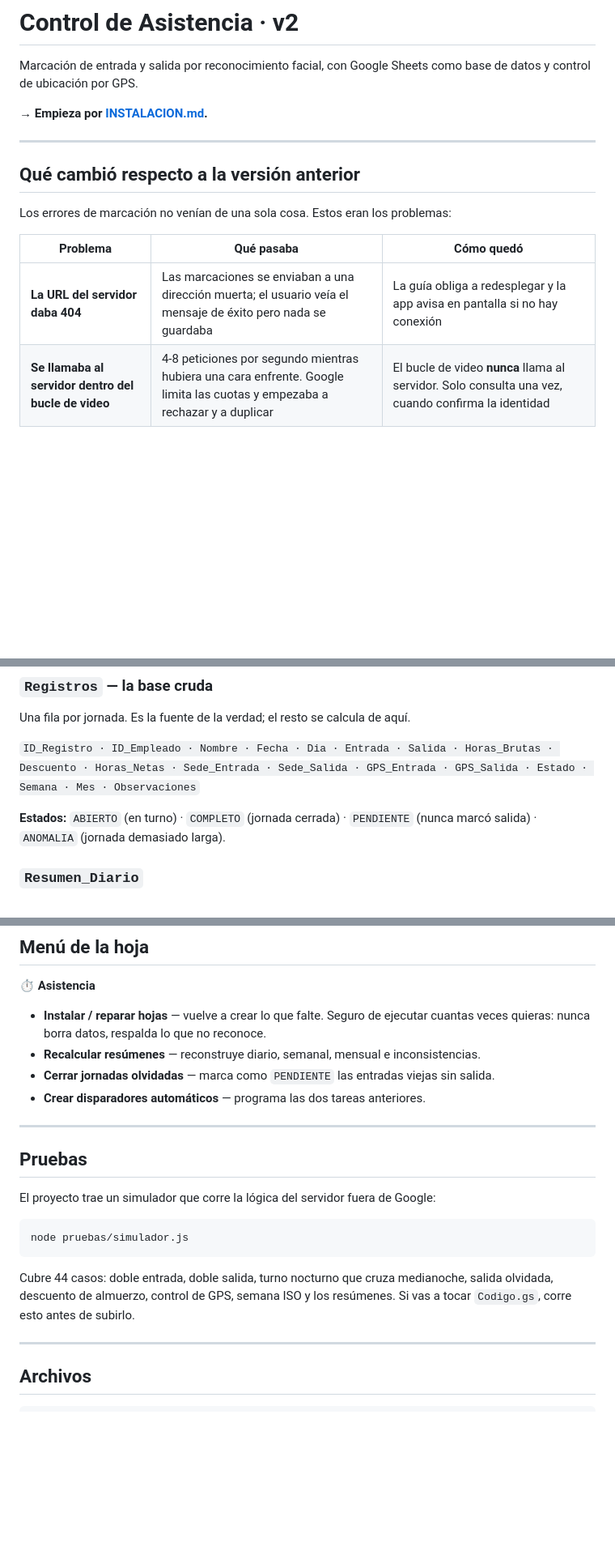
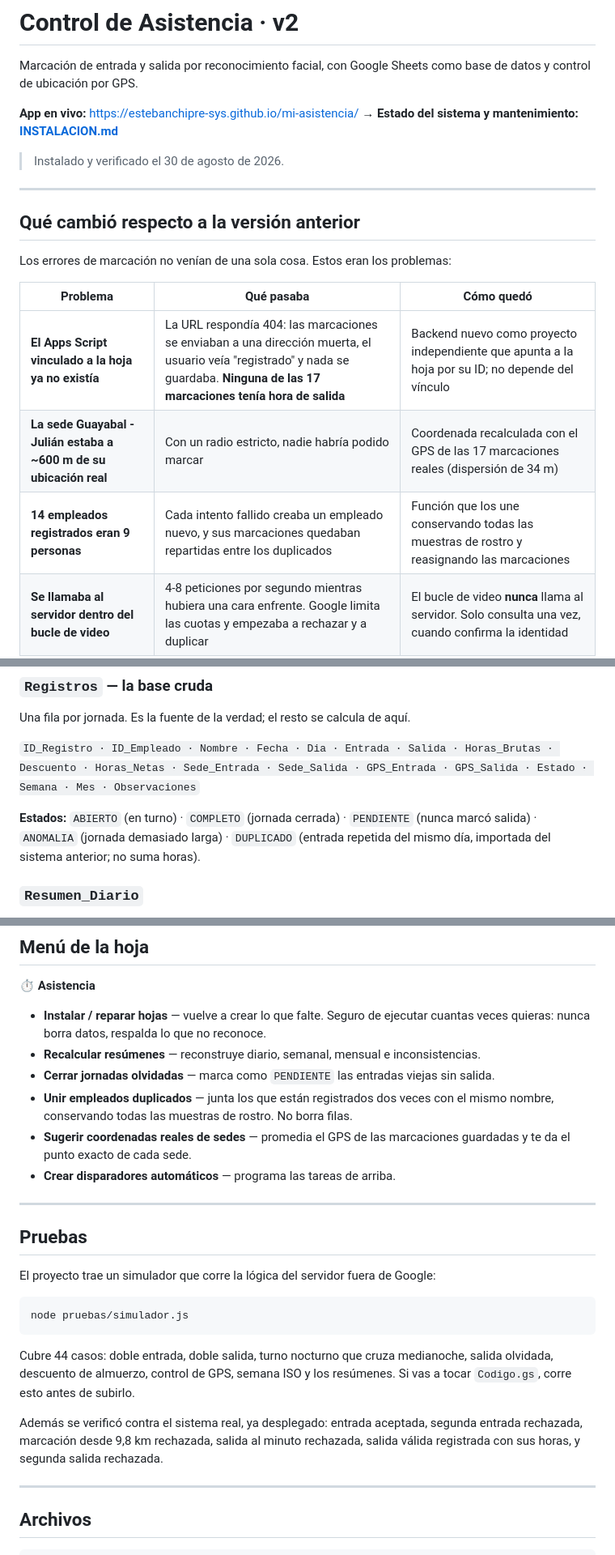
Before and after one commit to estebanchipre-sys/mi-asistencia, a Markdown page: README.md, 3 parts joined by grey strips. Shown at 81% size. GitHub-like rendering; blank space fills up the shorter version.

Commit message:
Documentacion del sistema ya instalado y verificado

```diff
--- a/README.md
+++ b/README.md
@@ -3,7 +3,10 @@
 Marcación de entrada y salida por reconocimiento facial, con Google Sheets como
 base de datos y control de ubicación por GPS.
 
-**→ Empieza por [INSTALACION.md](INSTALACION.md).**
+**App en vivo:** https://estebanchipre-sys.github.io/mi-asistencia/
+**→ Estado del sistema y mantenimiento: [INSTALACION.md](INSTALACION.md)**
+
+> Instalado y verificado el 30 de agosto de 2026.
 
 ---
 
@@ -13,7 +16,9 @@ Los errores de marcación no venían de una sola cosa. Estos eran los problemas:
 
 | Problema | Qué pasaba | Cómo quedó |
 |---|---|---|
-| **La URL del servidor daba 404** | Las marcaciones se enviaban a una dirección muerta; el usuario veía el mensaje de éxito pero nada se guardaba | La guía obliga a redesplegar y la app avisa en pantalla si no hay conexión |
+| **El Apps Script vinculado a la hoja ya no existía** | La URL respondía 404: las marcaciones se enviaban a una dirección muerta, el usuario veía "registrado" y nada se guardaba. **Ninguna de las 17 marcaciones tenía hora de salida** | Backend nuevo como proyecto independiente que apunta a la hoja por su ID; no depende del vínculo |
+| **La sede Guayabal - Julián estaba a ~600 m de su ubicación real** | Con un radio estricto, nadie habría podido marcar | Coordenada recalculada con el GPS de las 17 marcaciones reales (dispersión de 34 m) |
+| **14 empleados registrados eran 9 personas** | Cada intento fallido creaba un empleado nuevo, y sus marcaciones quedaban repartidas entre los duplicados | Función que los une conservando todas las muestras de rostro y reasignando las marcaciones |
 | **Se llamaba al servidor dentro del bucle de video** | 4-8 peticiones por segundo mientras hubiera una cara enfrente. Google limita las cuotas y empezaba a rechazar y a duplicar | El bucle de video **nunca** llama al servidor. Solo consulta una vez, cuando confirma la identidad |
 | **Sin control de duplicados** | Dos toques seguidos = dos registros | `LockService` + una sola entrada y una sola salida por día, validado en el servidor |
 | **El rostro se "reconocía" con un solo frame** | Un parpadeo confundía a la persona y marcaba a nombre de otro | Se exigen 4 detecciones seguidas de la misma persona antes de habilitar los botones |
@@ -56,7 +63,8 @@ Descuento · Horas_Netas · Sede_Entrada · Sede_Salida · GPS_Entrada · GPS_Sa
 Estado · Semana · Mes · Observaciones`
 
 **Estados:** `ABIERTO` (en turno) · `COMPLETO` (jornada cerrada) ·
-`PENDIENTE` (nunca marcó salida) · `ANOMALIA` (jornada demasiado larga).
+`PENDIENTE` (nunca marcó salida) · `ANOMALIA` (jornada demasiado larga) ·
+`DUPLICADO` (entrada repetida del mismo día, importada del sistema anterior; no suma horas).
 
 ### `Resumen_Diario`
 Un renglón por empleado por día, ordenado del más reciente al más viejo.
@@ -108,7 +116,11 @@ Si alguien olvidó marcar la salida:
   cuantas veces quieras: nunca borra datos, respalda lo que no reconoce.
 - **Recalcular resúmenes** — reconstruye diario, semanal, mensual e inconsistencias.
 - **Cerrar jornadas olvidadas** — marca como `PENDIENTE` las entradas viejas sin salida.
-- **Crear disparadores automáticos** — programa las dos tareas anteriores.
+- **Unir empleados duplicados** — junta los que están registrados dos veces con el
+  mismo nombre, conservando todas las muestras de rostro. No borra filas.
+- **Sugerir coordenadas reales de sedes** — promedia el GPS de las marcaciones
+  guardadas y te da el punto exacto de cada sede.
+- **Crear disparadores automáticos** — programa las tareas de arriba.
 
 ---
 
@@ -124,6 +136,10 @@ Cubre 44 casos: doble entrada, doble salida, turno nocturno que cruza medianoche
 salida olvidada, descuento de almuerzo, control de GPS, semana ISO y los resúmenes.
 Si vas a tocar `Codigo.gs`, corre esto antes de subirlo.
 
+Además se verificó contra el sistema real, ya desplegado: entrada aceptada,
+segunda entrada rechazada, marcación desde 9,8 km rechazada, salida al minuto
+rechazada, salida válida registrada con sus horas, y segunda salida rechazada.
+
 ---
 
 ## Archivos
```
Also changed, not shown: other parts of README.md (+2 -0 lines), INSTALACION.md (+142 -136 lines).
